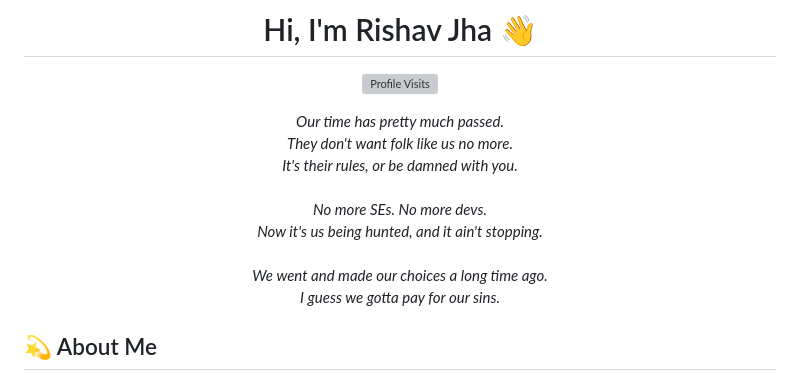
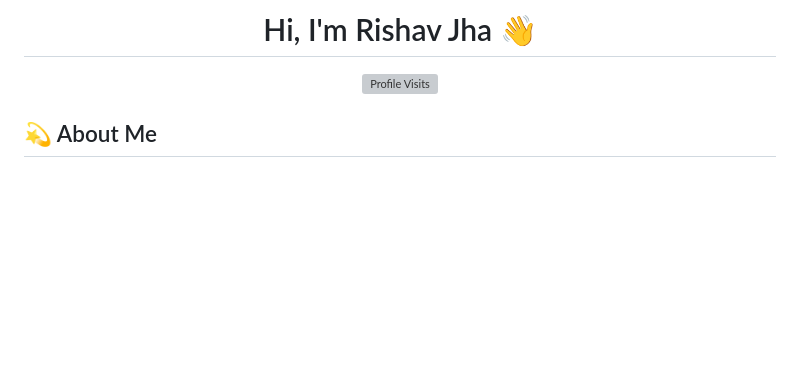
Before and after one commit to rishav-jha-mech/rishav-jha-mech, a Markdown page: README.md, the part around the change. Rendered like a GitHub page; blank space fills up the shorter version; grey boxes are pictures that could not be loaded.

Commit message:
Clean up README by removing unnecessary text
Removed poetic text from the README file.

```diff
--- a/README.md
+++ b/README.md
@@ -5,18 +5,6 @@
 ![Profile Visits](https://komarev.com/ghpvc/?username=rishav-jha-mech&style=for-the-badge&color=29B5E8&label=Profile%20Visits)
 
 </div>
-
-<p align="center">
-  <em>
-    Our time has pretty much passed.<br/>
-    They don't want folk like us no more.<br/>
-    It's their rules, or be damned with you.<br/><br/>
-    No more SEs. No more devs.<br/>
-    Now it's us being hunted, and it ain't stopping.<br/><br/>
-    We went and made our choices a long time ago.<br/>
-    I guess we gotta pay for our sins.
-  </em>
-</p>
 
 
 ## 💫 About Me
```
